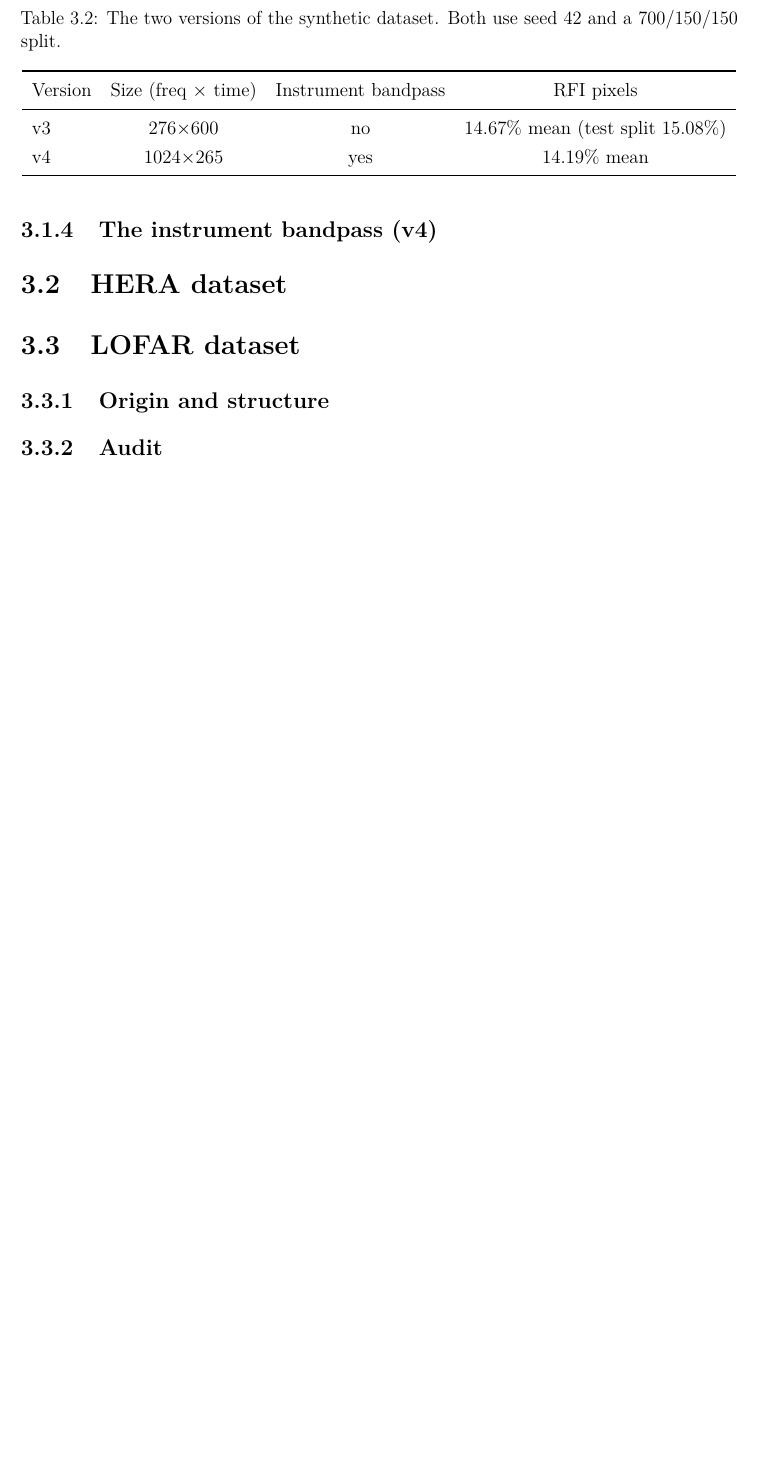
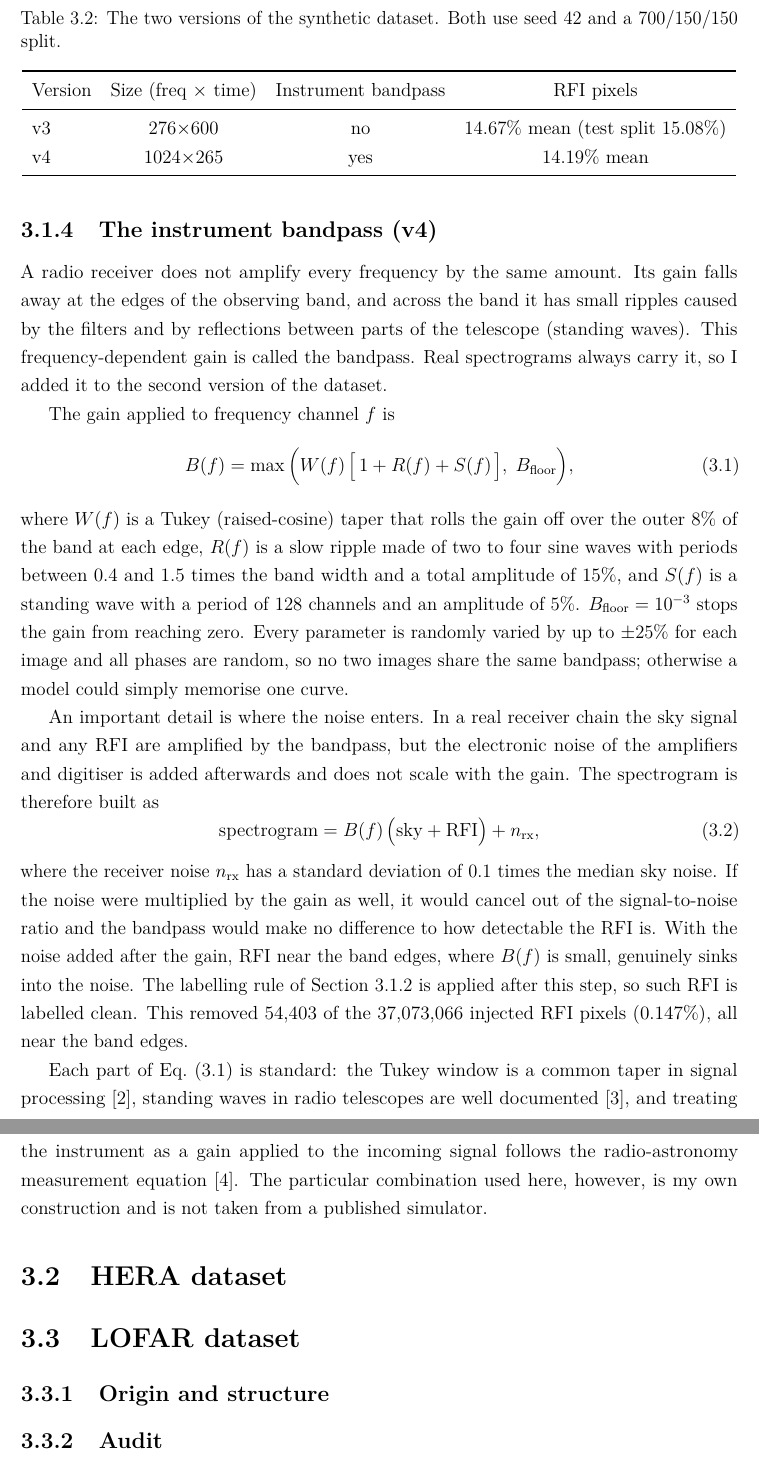
Before and after one commit to RonakSinghRaina/MP, a LaTeX thesis (report/main.tex, which reads report/chapters/03_datasets.tex): part of page 12 of 19 before the commit and two parts of pages 12 and 13 of 20 after it, the two joined at a grey line, cut so that both start at the same text, the shorter picture padded with empty space. Compiled offline with pdfLaTeX.

Commit message:
report 3.1.3-3.1.4: why 1024x265, and the instrument bandpass
Co-Authored-By: Claude Opus 5.5 <noreply@anthropic.com>
Claude-Session: https://claude.ai/code/session_0125kNUJSvGZTKpq5m35Ucid

```diff
--- a/report/chapters/03_datasets.tex
+++ b/report/chapters/03_datasets.tex
@@ -109,16 +113,49 @@ response, described in the next section.
 
 \subsection{The instrument bandpass (v4)}
 \label{sec:bandpass}
-% - Real receivers do not amplify all frequencies equally. Formula
-%     B(f) = max( W(f) * [1 + R(f) + S(f)], B_floor )
-%   W = Tukey edge taper, R = slow ripple, S = standing wave.
-%   [PART 9; code dataset_v4_bandpass/generate_dataset_v4.py]
-% - spectrogram = B(f) * (sky + RFI) + receiver noise. Noise is added AFTER
-%   the gain, as in a real receiver chain.
-% - HONESTY: each ingredient is standard and citable, but the combined
-%   formula is ours. Say so. Cite Harris 1978 (Tukey window), Popping & Braun
-%   2008 (standing waves), Hamaker et al. 1996 (measurement equation).
-%   [PART 9 PROVENANCE]
+A radio receiver does not amplify every frequency by the same amount. Its gain
+falls away at the edges of the observing band, and across the band it has
+small ripples caused by the filters and by reflections between parts of the
+telescope (standing waves). This frequency-dependent gain is called the
+bandpass. Real spectrograms always carry it, so I added it to the second
+version of the dataset.
+
+The gain applied to frequency channel $f$ is
+\begin{equation}
+  B(f) = \max\Big( W(f)\,\big[\,1 + R(f) + S(f)\,\big],\; B_{\text{floor}} \Big),
+  \label{eq:bandpass}
+\end{equation}
+where $W(f)$ is a Tukey (raised-cosine) taper that rolls the gain off over the
+outer 8\% of the band at each edge, $R(f)$ is a slow ripple made of two to four
+sine waves with periods between 0.4 and 1.5 times the band width and a total
+amplitude of 15\%, and $S(f)$ is a standing wave with a period of 128 channels
+and an amplitude of 5\%. $B_{\text{floor}} = 10^{-3}$ stops the gain from reaching
+zero. Every parameter is randomly varied by up to $\pm25\%$ for each image and
+all phases are random, so no two images share the same bandpass; otherwise a
+model could simply memorise one curve.
+
+An important detail is where the noise enters. In a real receiver chain the
+sky signal and any RFI are amplified by the bandpass, but the electronic noise
+of the amplifiers and digitiser is added afterwards and does not scale with
+the gain. The spectrogram is therefore built as
+\begin{equation}
+  \text{spectrogram} = B(f)\,\big(\text{sky} + \text{RFI}\big) + n_{\text{rx}},
+\end{equation}
+where the receiver noise $n_{\text{rx}}$ has a standard deviation of 0.1 times
+the median sky noise. If the noise were multiplied by the gain as well, it
+would cancel out of the signal-to-noise ratio and the bandpass would make no
+difference to how detectable the RFI is. With the noise added after the gain,
+RFI near the band edges, where $B(f)$ is small, genuinely sinks into the noise.
+The labelling rule of \cref{sec:synthetic_label} is applied after this step,
+so such RFI is labelled clean. This removed 54{,}403 of the 37{,}073{,}066
+injected RFI pixels (0.147\%), all near the band edges.
+
+Each part of \cref{eq:bandpass} is standard: the Tukey window is a common
+taper in signal processing~\cite{harris1978}, standing waves in radio
+telescopes are well documented~\cite{popping2008}, and treating the instrument
+as a gain applied to the incoming signal follows the radio-astronomy
+measurement equation~\cite{hamaker1996}. The particular combination used here,
+however, is my own construction and is not taken from a published simulator.
 
 \section{HERA dataset}
 \label{sec:hera}
```
Also changed, not shown: report/chapters/03_datasets.tex (12 more changed lines).
